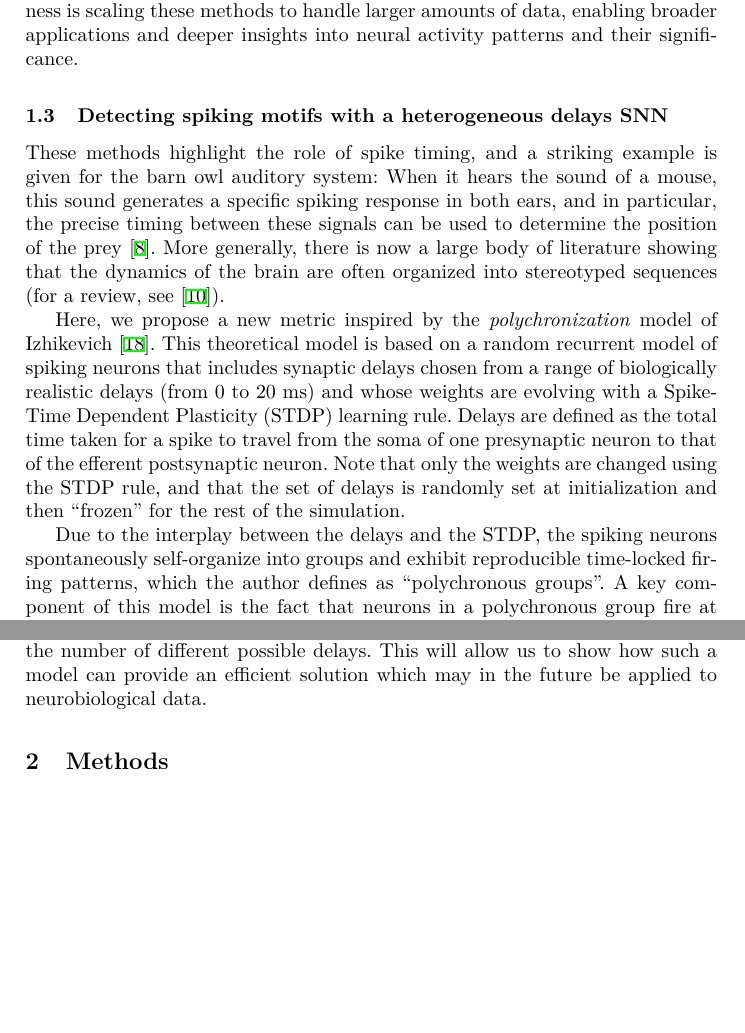
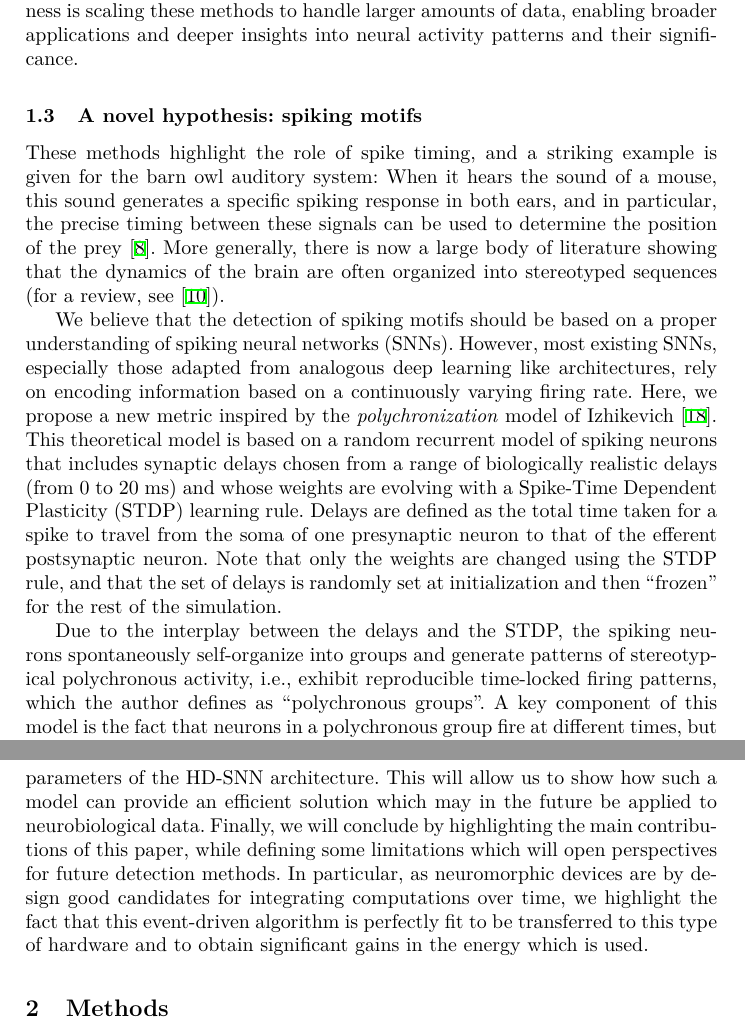
Before and after one commit to laurentperrinet/2023-07-20_HDSNN-ICANN, a LaTeX thesis (Perrinet23icann.tex): two parts of pages 3 and 4 of 14 before the commit and two parts of pages 3 and 5 of 15 after it, joined at a grey line, cut so that both start at the same text, the shorter picture padded with empty space. Compiled offline with XeLaTeX.

Commit message:
introduction - c

```diff
--- a/Perrinet23icann.tex
+++ b/Perrinet23icann.tex
@@ -197,16 +197,14 @@ The inclusion of possible temporal dithering in spike timings has been shown to
 The complexity and diversity of these spike train distance and timing comparison methods demonstrate the growing interest in integrating such measures in understanding the neural code. A critical step in testing their potential usefulness is scaling these methods to handle larger amounts of data, enabling broader applications and deeper insights into neural activity patterns and their significance.
 %
 %%%%%%%%%%%%%%%%%%%%%%%%%%%%%%%%%%%%%%%%%%%%%
-\subsection{Detecting spiking motifs with a heterogeneous delays SNN}
+\subsection{A novel hypothesis: spiking motifs}
 %%%%%%%%%%%%%%%%%%%%%%%%%%%%%%%%%%%%%%%%%%%%%
 %
 These methods highlight the role of spike timing, and a striking example is given for the barn owl auditory system: When it hears the sound of a mouse, this sound generates a specific spiking response in both ears, and in particular, the precise timing between these signals can be used to determine the position of the prey~\cite{goodman_spike-timing-based_2010}. More generally, there is now a large body of literature showing that the dynamics of the brain are often organized into stereotyped sequences (for a review, see~\cite{grimaldi_precise_2023}).
 
-% We believe that the detection of spiking motifs should be based on a proper understanding of spiking neural networks (SNNs). However, most existing SNNs, especially those adapted from analogous deep learning like architectures, rely on encoding information based on a continuously varying firing rate.
-% Notable exceptions of SNNs using precise spike timing are the time coding machine of~\cite{lazar_time_2004} and the
-Here, we propose a new metric inspired by the \textit{polychronization} model of Izhikevich~\cite{izhikevich_polychronization_2006}. This theoretical model is based on a random recurrent model of spiking neurons that includes synaptic delays chosen from a range of biologically realistic delays (from $0$ to $20~\ms$) and whose weights are evolving with a Spike-Time Dependent Plasticity (STDP) learning rule. Delays are defined as the total time taken for a spike to travel from the soma of one presynaptic neuron to that of the efferent postsynaptic neuron. Note that only the weights are changed using the STDP rule, and that the set of delays is randomly set at initialization and then ``frozen'' for the rest of the simulation.
+We believe that the detection of spiking motifs should be based on a proper understanding of spiking neural networks (SNNs). However, most existing SNNs, especially those adapted from analogous deep learning like architectures, rely on encoding information based on a continuously varying firing rate. Here, we propose a new metric inspired by the \textit{polychronization} model of Izhikevich~\cite{izhikevich_polychronization_2006}. This theoretical model is based on a random recurrent model of spiking neurons that includes synaptic delays chosen from a range of biologically realistic delays (from $0$ to $20~\ms$) and whose weights are evolving with a Spike-Time Dependent Plasticity (STDP) learning rule. Delays are defined as the total time taken for a spike to travel from the soma of one presynaptic neuron to that of the efferent postsynaptic neuron. Note that only the weights are changed using the STDP rule, and that the set of delays is randomly set at initialization and then ``frozen'' for the rest of the simulation.
 
-Due to the interplay between the delays and the STDP, the spiking neurons spontaneously self-organize into groups and %generate patterns of stereotypical polychronous activity, i.e.,
+Due to the interplay between the delays and the STDP, the spiking neurons spontaneously self-organize into groups and generate patterns of stereotypical polychronous activity, i.e.,
 exhibit reproducible time-locked firing patterns, which the author defines as ``polychronous groups''. A key component of this model is the fact that neurons in a polychronous group fire at different times, but thanks to the effect of heterogeneous delays, spikes may converge synchronously on the soma of the postsynaptic neuron: This leads to the summation of the excitatory postsynaptic potentials evoked by each spike, and thus to the crossing of the voltage threshold and the discharge of a spike (see Figure~\ref{fig:izhikevich}). According to the STDP rule, the group of neurons involved in this polychronous activity will see their synaptic weight increase and thus  consolidate the formation of that polychronous group.  A limitation of this model is that these heterogeneous delays are fixed and can not evolve in time.
 
 %----------------------------%
@@ -220,8 +218,8 @@ exhibit reproducible time-locked firing patterns, which the author defines as ``
 \end{figure}
 %----------------------------%
 
-In this work, we propose to accurately detect spatio-temporal spiking motifs using a feed-forward, single layer heterogeneous delays spiking neural network  (HD-SNN). The paper is organized as follows. We develop a theoretically defined HD-SNN for which we can attune both the weights and delays. %We first detail the methodology by defining the basic mechanism of spiking neurons that utilize heterogeneous delays.
-This will allow us to formalize the spiking neuron used to learn the model's parameters in a supervised manner and test its effectiveness. In the results section, we will first evaluate the efficiency of the learning scheme. We will also study the robustness of the spiking motif detection mechanism and in particular its resilience to changing the dimensions of the presynaptic or postsynaptic populations, or the depth in the number of different possible delays. This will allow us to show how such a model can provide an efficient solution which may in the future be applied to neurobiological data.  %Finally, we will conclude by highlighting the main contributions of this paper, while defining some limitations which will open perspectives for future SNNs.  %In particular, as neuromorphic devices are by design good candidates for integrating computations over time, we highlight the fact that this event-driven algorithm is perfectly fit to be transferred to this type of hardware and to obtain significant gains in the energy which is used.
+In this work, we propose to accurately detect spatio-temporal spiking motifs using a feed-forward, single layer heterogeneous delays spiking neural network (HD-SNN). The paper is organized as follows. We develop a theoretically defined HD-SNN for which we can attune both the weights and delays. We first detail the methodology by defining the basic mechanism of spiking neurons that utilize heterogeneous delays.
+This will allow us to formalize the spiking neuron used to learn the model's parameters in a supervised manner and test its effectiveness. In the results section, we will first evaluate the efficiency of the learning scheme. We will also study the robustness of the spiking motif detection mechanism and in particular its resilience to changing the dimensions of the presynaptic or postsynaptic populations, or the depth in the number of different possible delays. Then, we will explore how the spiking motifs may be learned using supervised learning, and evaluate how the efficiency of the algorithm may depend on the parameters of the HD-SNN architecture. This will allow us to show how such a model can provide an efficient solution which may in the future be applied to neurobiological data.  Finally, we will conclude by highlighting the main contributions of this paper, while defining some limitations which will open perspectives for future detection methods. In particular, as neuromorphic devices are by design good candidates for integrating computations over time, we highlight the fact that this event-driven algorithm is perfectly fit to be transferred to this type of hardware and to obtain significant gains in the energy which is used.
 %
 \section{Methods}
 \label{sec:methods}
```
